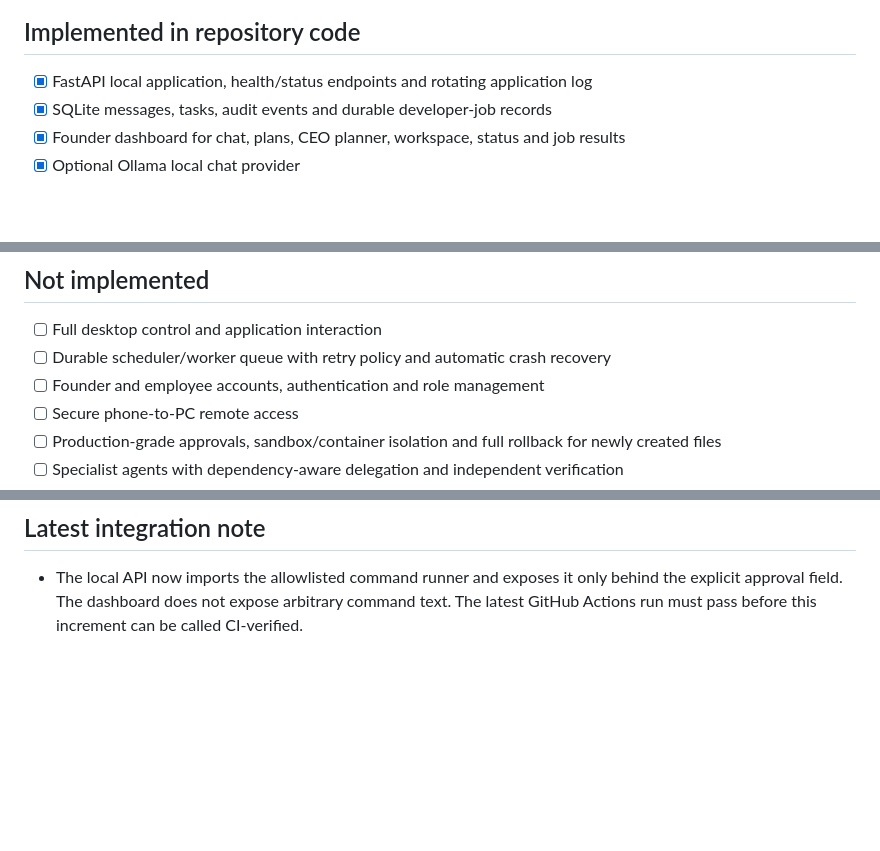
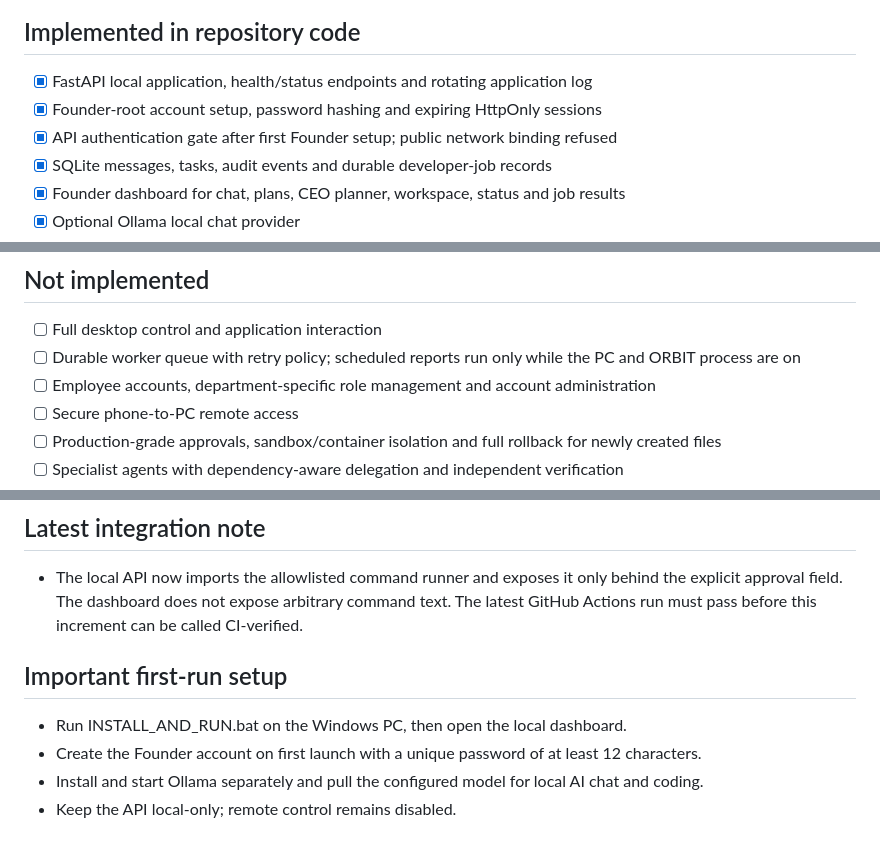
Before and after one commit to snehasissahoo123456-lgtm/ORBIT-AGENT, a Markdown page: PHASE_STATUS.md, 3 parts joined by grey strips. Drawn GitHub-style; blank space fills up the shorter version.

Commit message:
Document Founder authentication and scheduled reports

```diff
--- a/PHASE_STATUS.md
+++ b/PHASE_STATUS.md
@@ -4,6 +4,8 @@ This status records code committed to the repository separately from behavior ve
 
 ## Implemented in repository code
 - [x] FastAPI local application, health/status endpoints and rotating application log
+- [x] Founder-root account setup, password hashing and expiring HttpOnly sessions
+- [x] API authentication gate after first Founder setup; public network binding refused
 - [x] SQLite messages, tasks, audit events and durable developer-job records
 - [x] Founder dashboard for chat, plans, CEO planner, workspace, status and job results
 - [x] Optional Ollama local chat provider
@@ -33,8 +37,8 @@ This status records code committed to the repository separately from behavior ve
 
 ## Not implemented
 - [ ] Full desktop control and application interaction
-- [ ] Durable scheduler/worker queue with retry policy and automatic crash recovery
-- [ ] Founder and employee accounts, authentication and role management
+- [ ] Durable worker queue with retry policy; scheduled reports run only while the PC and ORBIT process are on
+- [ ] Employee accounts, department-specific role management and account administration
 - [ ] Secure phone-to-PC remote access
 - [ ] Production-grade approvals, sandbox/container isolation and full rollback for newly created files
 - [ ] Specialist agents with dependency-aware delegation and independent verification
@@ -49,3 +53,9 @@ This status records code committed to the repository separately from behavior ve
 
 ## Latest integration note
 - The local API now imports the allowlisted command runner and exposes it only behind the explicit approval field. The dashboard does not expose arbitrary command text. The latest GitHub Actions run must pass before this increment can be called CI-verified.
+
+## Important first-run setup
+- Run INSTALL_AND_RUN.bat on the Windows PC, then open the local dashboard.
+- Create the Founder account on first launch with a unique password of at least 12 characters.
+- Install and start Ollama separately and pull the configured model for local AI chat and coding.
+- Keep the API local-only; remote control remains disabled.
```
Also changed, not shown: other parts of PHASE_STATUS.md (+2 -0 lines).
